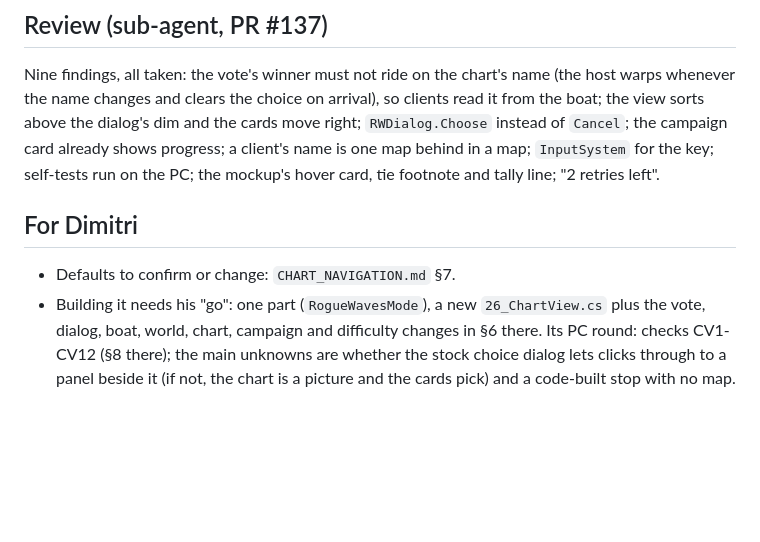
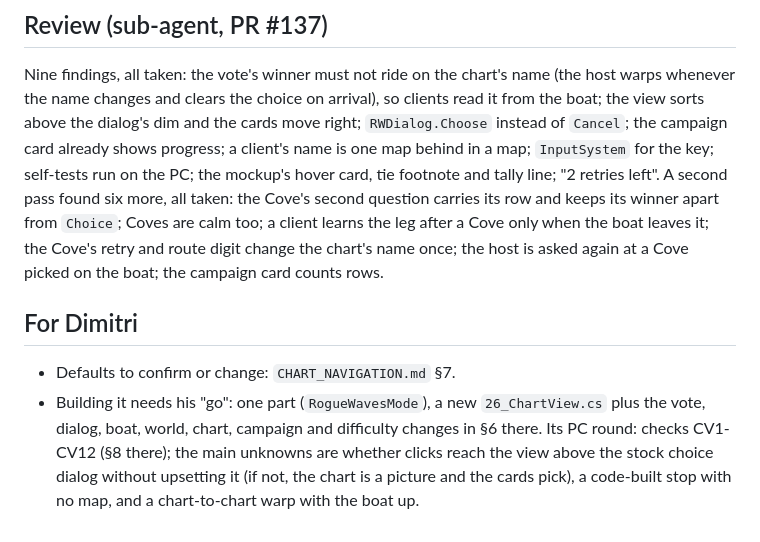
Before and after one commit to dimitriphan/Rogue-Waves, a Markdown page: docs/reports/CHART_NAVIGATION_2026-11-06.md, the part around the change. GitHub-like rendering; blank space fills up the shorter version.

```diff
--- a/docs/reports/CHART_NAVIGATION_2026-11-06.md
+++ b/docs/reports/CHART_NAVIGATION_2026-11-06.md
@@ -35,12 +35,15 @@ Nine findings, all taken: the vote's winner must not ride on the chart's name (t
 changes and clears the choice on arrival), so clients read it from the boat; the view sorts above the dialog's dim and
 the cards move right; `RWDialog.Choose` instead of `Cancel`; the campaign card already shows progress; a client's name
 is one map behind in a map; `InputSystem` for the key; self-tests run on the PC; the mockup's hover card, tie
-footnote and tally line; "2 retries left".
+footnote and tally line; "2 retries left". A second pass found six more, all taken: the Cove's second question
+carries its row and keeps its winner apart from `Choice`; Coves are calm too; a client learns the leg after a Cove
+only when the boat leaves it; the Cove's retry and route digit change the chart's name once; the host is asked again
+at a Cove picked on the boat; the campaign card counts rows.
 
 ## For Dimitri
 
 - Defaults to confirm or change: `CHART_NAVIGATION.md` §7.
 - Building it needs his "go": one part (`RogueWavesMode`), a new `26_ChartView.cs` plus the vote, dialog, boat, world,
   chart, campaign and difficulty changes in §6 there. Its PC round: checks CV1-CV12 (§8 there); the main unknowns are
-  whether the stock choice dialog lets clicks through to a panel beside it (if not, the chart is a picture and the
-  cards pick) and a code-built stop with no map.
+  whether clicks reach the view above the stock choice dialog without upsetting it (if not, the chart is a picture and the
+  cards pick), a code-built stop with no map, and a chart-to-chart warp with the boat up.
```
Also changed, not shown: docs/mode/CHART_NAVIGATION.md (+8 -8 lines), docs/concepts/art/chart_view_boat.png, docs/concepts/art/chart_view_vote.png, 1 other file.
